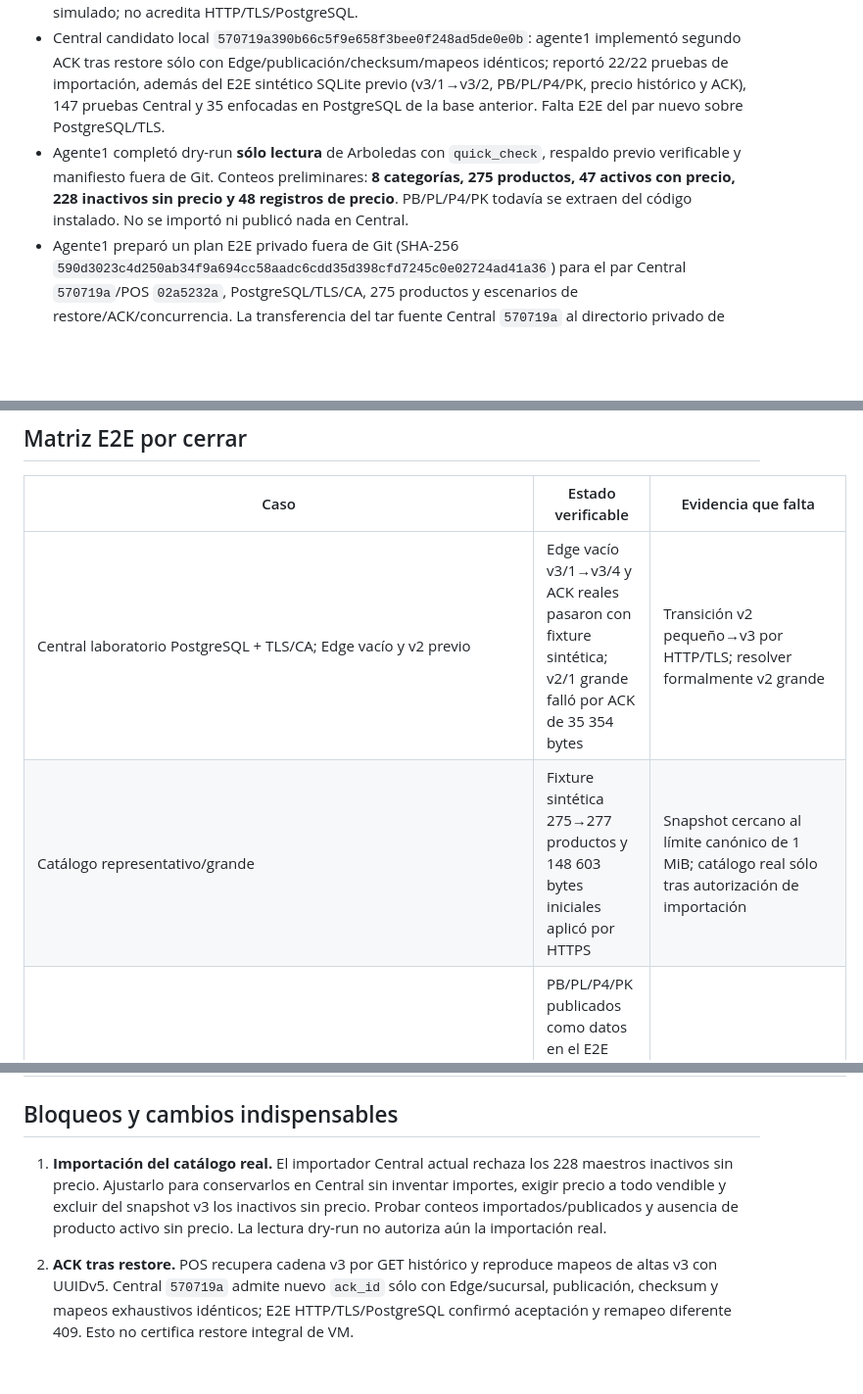
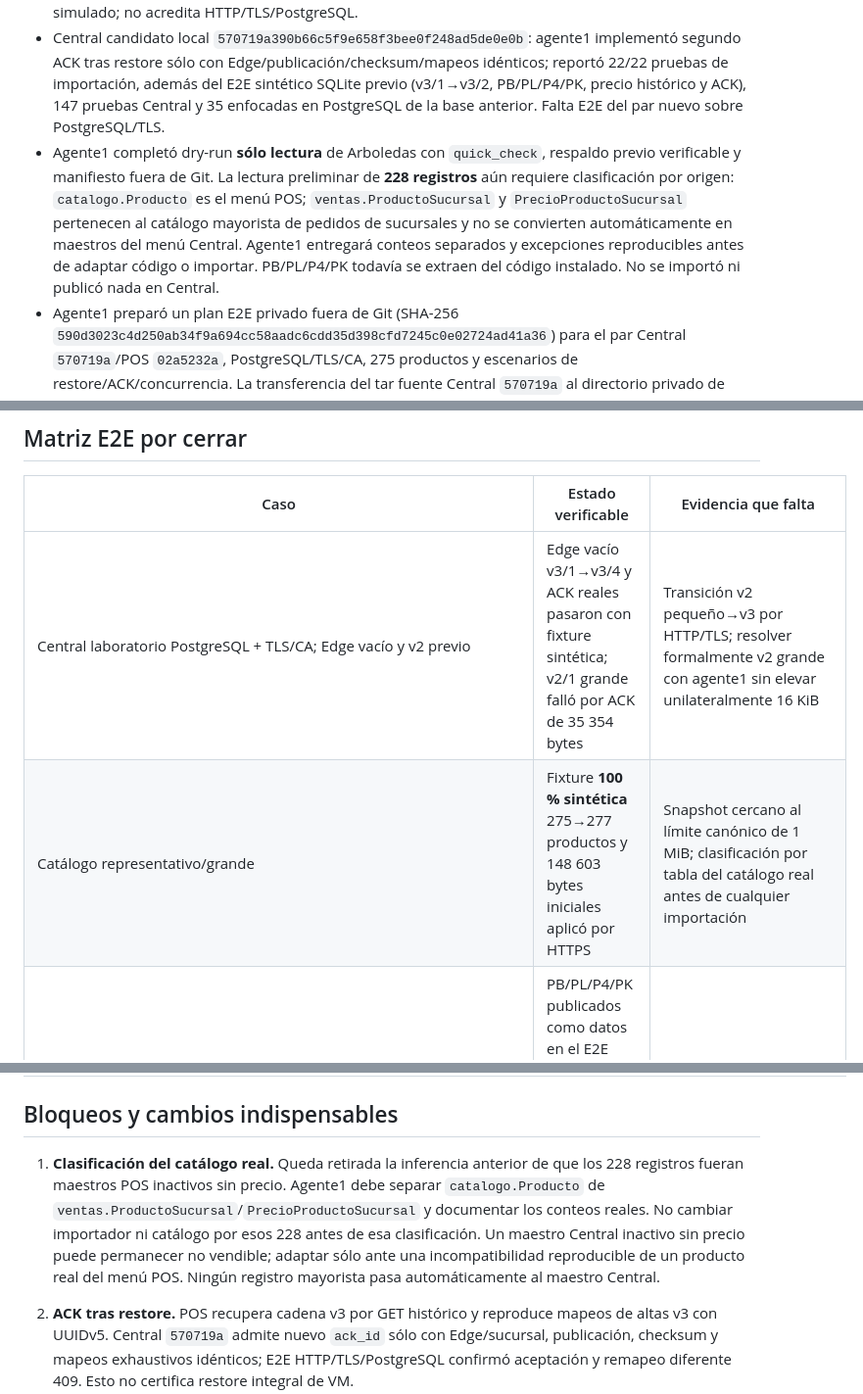
Before and after one commit to ivanbn05-create/tcysAplicacionLocales, a Markdown page: docs/CERTIFICACION_CATALOGO_V3_DEV2.md, 3 parts joined by grey strips. Shown at 98% size. Drawn GitHub-style; blank space fills up the shorter version.

Commit message:
docs: retract unclassified Arboledas catalog assumption

```diff
--- a/docs/CERTIFICACION_CATALOGO_V3_DEV2.md
+++ b/docs/CERTIFICACION_CATALOGO_V3_DEV2.md
@@ -7,7 +7,7 @@ Estado: **abierta, no certificada**. Rama `codex/production-1.0-catalogo-promoci
 - POS catálogo core `02a5232a`: [CI Edge catálogo v3 #36247588447](https://github.com/ivanbn05-create/tcysAplicacionLocales/actions/runs/36247588447) aprobó 23 pruebas de contratos/enrolamiento/settings y 375 Django en SQLite. La rama candidata incorpora además `b433399` (preflight HTTPS antes de reclamar enrolamiento) y `472bbb7`/`c5adfc6` (guard y regresión de ACK v3 con sólo v3 habilitado). [CI #36248929017](https://github.com/ivanbn05-create/tcysAplicacionLocales/actions/runs/36248929017) aprobó **23 pruebas de contratos y 376 Django**; el parser de PowerShell validó sintaxis de `instalar-universal.ps1`. Falta instalación Windows de H01.
 - Los tests nuevos prueban catch-up Edge vacío ante Central v3/3, restore v3/1→v3/3, cadena ausente/corrupta/cíclica, fecha futura, publicación obsoleta, ACK perdido/repetido, ACK 409 durable, UUIDv5 estable para altas v3, colisiones y v2 UUID4 intacto. El transporte Central de esas pruebas está simulado; no acredita HTTP/TLS/PostgreSQL.
 - Central candidato local `570719a390b66c5f9e658f3bee0f248ad5de0e0b`: agente1 implementó segundo ACK tras restore sólo con Edge/publicación/checksum/mapeos idénticos; reportó 22/22 pruebas de importación, además del E2E sintético SQLite previo (v3/1→v3/2, PB/PL/P4/PK, precio histórico y ACK), 147 pruebas Central y 35 enfocadas en PostgreSQL de la base anterior. Falta E2E del par nuevo sobre PostgreSQL/TLS.
-- Agente1 completó dry-run **sólo lectura** de Arboledas con `quick_check`, respaldo previo verificable y manifiesto fuera de Git. Conteos preliminares: **8 categorías, 275 productos, 47 activos con precio, 228 inactivos sin precio y 48 registros de precio**. PB/PL/P4/PK todavía se extraen del código instalado. No se importó ni publicó nada en Central.
+- Agente1 completó dry-run **sólo lectura** de Arboledas con `quick_check`, respaldo previo verificable y manifiesto fuera de Git. La lectura preliminar de **228 registros** aún requiere clasificación por origen: `catalogo.Producto` es el menú POS; `ventas.ProductoSucursal` y `PrecioProductoSucursal` pertenecen al catálogo mayorista de pedidos de sucursales y no se convierten automáticamente en maestros del menú Central. Agente1 entregará conteos separados y excepciones reproducibles antes de adaptar código o importar. PB/PL/P4/PK todavía se extraen del código instalado. No se importó ni publicó nada en Central.
 - Agente1 preparó un plan E2E privado fuera de Git (SHA-256 `590d3023c4d250ab34f9a694cc58aadc6cdd35d398cfd7245c0e02724ad41a36`) para el par Central `570719a`/POS `02a5232a`, PostgreSQL/TLS/CA, 275 productos y escenarios de restore/ACK/concurrencia. La transferencia del tar fuente Central `570719a` al directorio privado de laboratorio del VPS recibió autorización específica; agente1 verificó el SHA-256 remoto contra el autorizado. Una base PostgreSQL exclusiva de laboratorio migró hasta `ingest.0022` y pasó 22/22 pruebas de catálogo. Central respondió por TLS/CA con cadena y hostname validados; la consulta de revocación de la CA privada no estuvo disponible en Windows. Se publicó una fixture 100 % sintética de 8 categorías, 275 productos y PB/PL/P4/PK (v3/1, 148603 bytes canónicos). Un backup allowlist se verificó por SHA-256 y restauró en una segunda base aislada. No se instaló en producción.
 - E2E privado Central `570719a`/POS `c5adfc6` sobre PostgreSQL y TLS/CA: Edge vacío aplicó v3/1 (8 categorías, 275 productos), v3/2 y v3/3 hasta 276; Central aceptó ACK aplicado y replay de respuesta perdida (201→200), nuevos ACK de Edge restaurado v3/1→v3/3 y rechazó remapeo distinto con 409. El alta v3/2 mantuvo el mismo UUID local tras restore. Un trigger SQLite forzó fallo parcial al aplicar v3/4: quedaron v3/3, 276 productos y ningún ACK nuevo; retirado el trigger, v3/4 aplicó y confirmó. 24 GET concurrentes de lectura devolvieron el mismo hash/bytes, y GET sin bearer o con bearer ficticio devolvió 401. El backup allowlist de PostgreSQL se restauró en una base aislada; credenciales activas de la copia quedaron bloqueadas hasta revocarlas sólo allí. Acta y runner Central en commit local `88d11f6` (`docs/E2E_CATALOGO_V3_PG_TLS_2026-09-26.md`, `scripts/e2e/run_pos_catalog_v3_lab.py`). Son datos totalmente sintéticos, no importación Arboledas.
 - Gate v2 grande reproducido: POS aplicó v2/1 sintético con 277 productos, pero su ACK canónico midió **35 354 bytes**, superó el contrato v2 de **16 KiB** y quedó en `CUARENTENA` antes de HTTP; Central registró **0 ACK v2**. No se amplió el límite ni se borró el evento; transición v2 pequeño→v3 queda por ensayar.
@@ -17,8 +17,8 @@ Estado: **abierta, no certificada**. Rama `codex/production-1.0-catalogo-promoci
 
 | Caso | Estado verificable | Evidencia que falta |
 | --- | --- | --- |
-| Central laboratorio PostgreSQL + TLS/CA; Edge vacío y v2 previo | Edge vacío v3/1→v3/4 y ACK reales pasaron con fixture sintética; v2/1 grande falló por ACK de 35 354 bytes | Transición v2 pequeño→v3 por HTTP/TLS; resolver formalmente v2 grande |
-| Catálogo representativo/grande | Fixture sintética 275→277 productos y 148 603 bytes iniciales aplicó por HTTPS | Snapshot cercano al límite canónico de 1 MiB; catálogo real sólo tras autorización de importación |
+| Central laboratorio PostgreSQL + TLS/CA; Edge vacío y v2 previo | Edge vacío v3/1→v3/4 y ACK reales pasaron con fixture sintética; v2/1 grande falló por ACK de 35 354 bytes | Transición v2 pequeño→v3 por HTTP/TLS; resolver formalmente v2 grande con agente1 sin elevar unilateralmente 16 KiB |
+| Catálogo representativo/grande | Fixture **100 % sintética** 275→277 productos y 148 603 bytes iniciales aplicó por HTTPS | Snapshot cercano al límite canónico de 1 MiB; clasificación por tabla del catálogo real antes de cualquier importación |
 | PB/PL/P4/PK y promoción nueva | PB/PL/P4/PK publicados como datos en el E2E PG/TLS; equivalencia funcional y nueva promoción probadas en SQLite sintético previo | Selección manual, venta y comprobante histórico en E2E PG/TLS, incluida una nueva promoción dinámica |
 | ACK perdido/repetido | E2E real: Central registró 201, Edge perdió respuesta, replay 200 con mismo evento | Repetir junto a v2→v3 si procede |
 | Checksum incorrecto y publicación parcial | Trigger SQLite en Edge desechable revirtió íntegra v3/4, sin ACK falso; posterior aplicación pasó | Corrupción/checksum y respuesta HTTP truncada reales, no sólo mocks |
@@ -29,7 +29,7 @@ Estado: **abierta, no certificada**. Rama `codex/production-1.0-catalogo-promoci
 
 ## Bloqueos y cambios indispensables
 
-1. **Importación del catálogo real.** El importador Central actual rechaza los 228 maestros inactivos sin precio. Ajustarlo para conservarlos en Central sin inventar importes, exigir precio a todo vendible y excluir del snapshot v3 los inactivos sin precio. Probar conteos importados/publicados y ausencia de producto activo sin precio. La lectura dry-run no autoriza aún la importación real.
+1. **Clasificación del catálogo real.** Queda retirada la inferencia anterior de que los 228 registros fueran maestros POS inactivos sin precio. Agente1 debe separar `catalogo.Producto` de `ventas.ProductoSucursal`/`PrecioProductoSucursal` y documentar los conteos reales. No cambiar importador ni catálogo por esos 228 antes de esa clasificación. Un maestro Central inactivo sin precio puede permanecer no vendible; adaptar sólo ante una incompatibilidad reproducible de un producto real del menú POS. Ningún registro mayorista pasa automáticamente al maestro Central.
 2. **ACK tras restore.** POS recupera cadena v3 por GET histórico y reproduce mapeos de altas v3 con UUIDv5. Central `570719a` admite nuevo `ack_id` sólo con Edge/sucursal, publicación, checksum y mapeos exhaustivos idénticos; E2E HTTP/TLS/PostgreSQL confirmó aceptación y remapeo diferente 409. Esto no certifica restore integral de VM.
 3. **Catálogo grande/infraestructura.** PostgreSQL, TLS/CA y GET/ACK del Edge con fixture sintética de 275→277 productos pasaron; falta venta E2E, checksum HTTP negativo y fixture cercana a 1 MiB. El límite Edge de 64 publicaciones por catch-up exige conciliación asistida después, sin salto silencioso. La CI reprodujo y corrigió una carrera de dos polls (`53d5158`); un prefijo divergente no crea ACK falso. Una prueba roja de serialización `JsonResponse` (`5bd2307`) justificó margen HTTP predeterminado de 2 MiB sin elevar el límite semántico canónico de 1 MiB; Central candidato envía bytes canónicos.
 4. **Retention gap de Pedidos.** POS conserva cursor y estado `RECONCILIACION` ante `410`. Recovery-v1 Pedidos `28cc53ac11ce4628516ef1947e048ef58412c2cd` no está congelado con Central/POS; faltan baseline/ACK Ed25519/checkpoint POS, Linux/PostgreSQL/POSIX y mapping real `SucursalCliente.id`; agente1 verificó que actualmente no hay fila `SucursalCliente` ni vínculo POS de Arboledas. No activar purga ni avanzar cursor.
```
